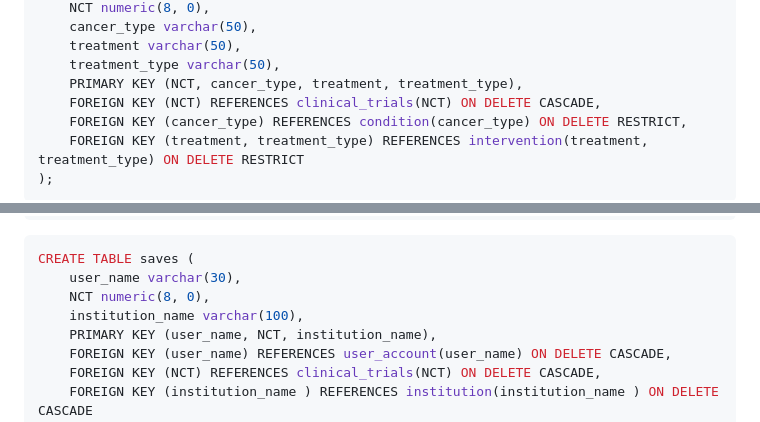
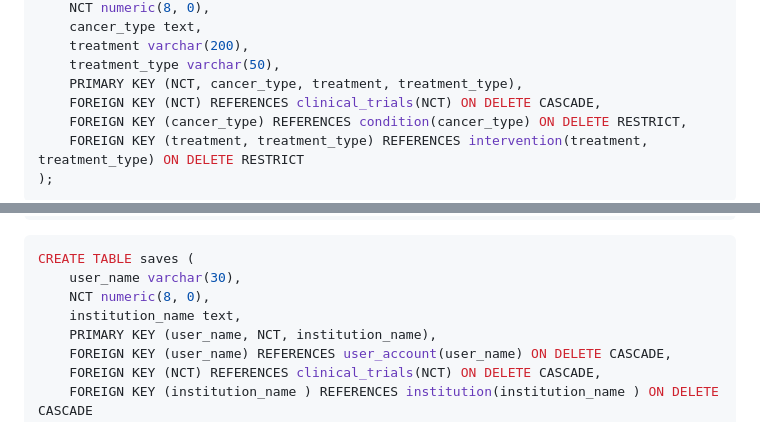
Before and after one commit to honganndo/Cancer-Clinical-Trial-Database, a Markdown page: documentation/schema.md, 2 parts joined by grey strips. Drawn GitHub-style.

```diff
--- a/documentation/schema.md
+++ b/documentation/schema.md
@@ -94,6 +89,6 @@ CREATE TABLE study (
 	NCT numeric(8, 0),
-	cancer_type varchar(50),
-	treatment varchar(50),
+	cancer_type text,
+	treatment varchar(200),
 	treatment_type varchar(50),
 	PRIMARY KEY (NCT, cancer_type, treatment, treatment_type),
 	FOREIGN KEY (NCT) REFERENCES clinical_trials(NCT) ON DELETE CASCADE,
@@ -114,7 +109,7 @@ CREATE TABLE user_account (
 CREATE TABLE saves (
 	user_name varchar(30),
 	NCT numeric(8, 0),
-	institution_name varchar(100),
+	institution_name text,
 	PRIMARY KEY (user_name, NCT, institution_name),
 	FOREIGN KEY (user_name) REFERENCES user_account(user_name) ON DELETE CASCADE,
 	FOREIGN KEY (NCT) REFERENCES clinical_trials(NCT) ON DELETE CASCADE,
```
Also changed, not shown: other parts of documentation/schema.md (+20 -25 lines), images/er-diagram.png.
